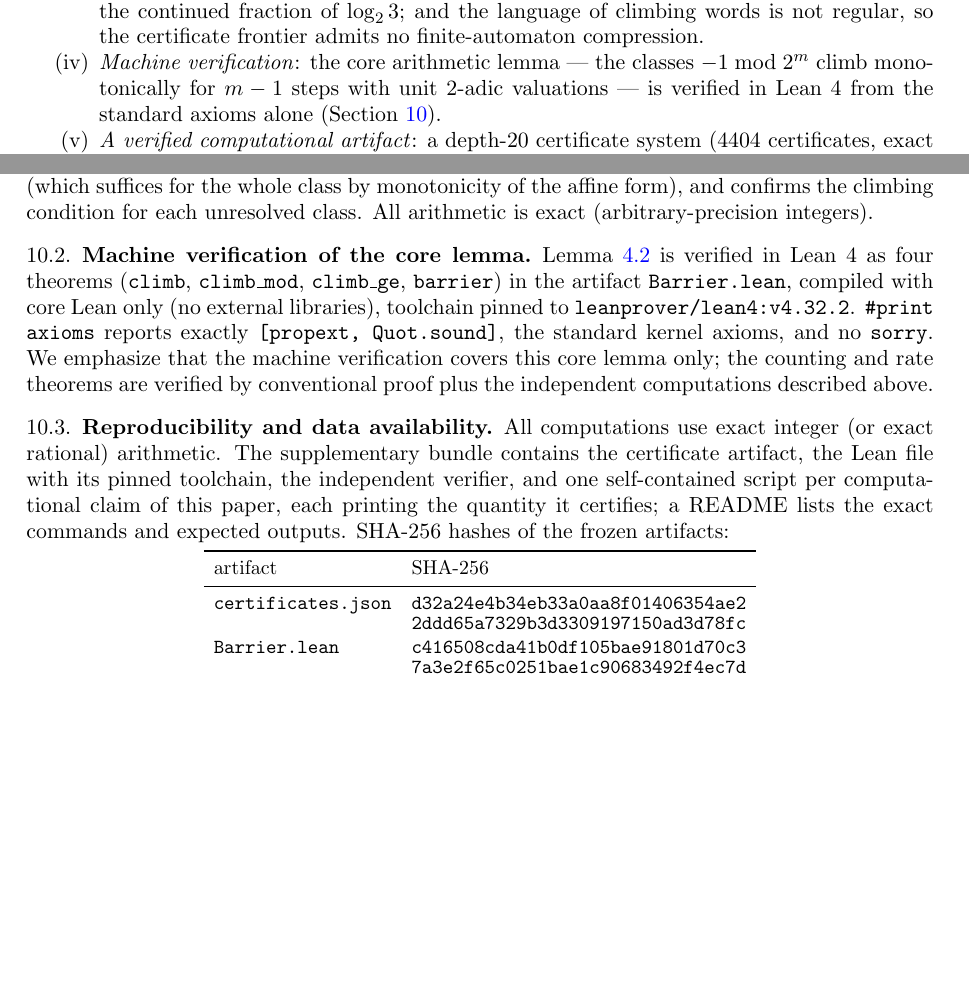
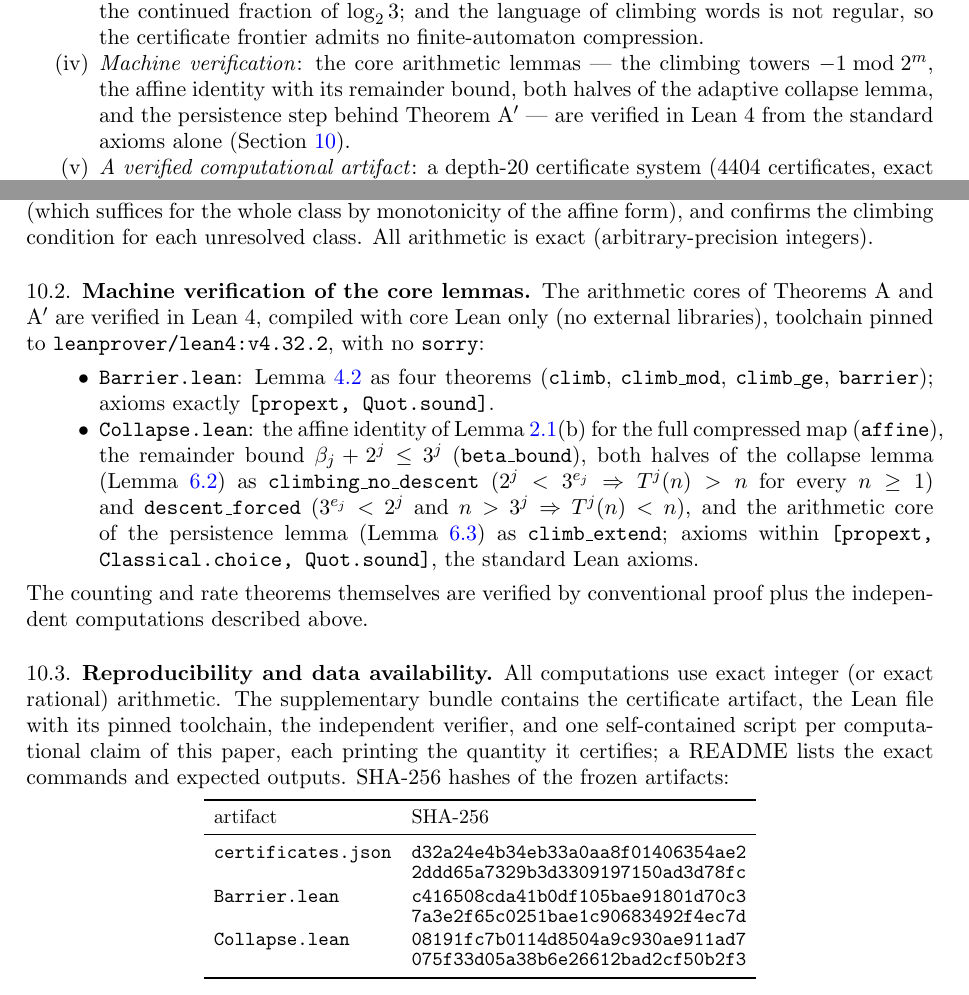
Before and after one commit to WakauraH/collatz-barrier-repro, a LaTeX paper (papers/paper_P1.tex): two parts of pages 2 and 12 of 14, joined at a grey line, cut so that both start at the same text, the shorter picture padded with empty space. Compiled offline with pdfLaTeX.

Commit message:
Add Collapse.lean: machine-verify the adaptive collapse and persistence lemmas (Theorem A') in core Lean 4
affine identity, remainder bound beta+2^j <= 3^j, climbing_no_descent,
descent_forced, climb_extend; no sorry; standard axioms only.

Co-Authored-By: Claude Fable 5 <noreply@anthropic.com>

```diff
--- a/papers/paper_P1.tex
+++ b/papers/paper_P1.tex
@@ -136,10 +137,11 @@ and arbitrary mixtures of depths, and we establish the following.
   fraction of $\log_2 3$; and the language of climbing words is not
   regular, so the certificate frontier admits no finite-automaton
   compression.
-\item[(iv)] \emph{Machine verification}: the core arithmetic lemma --- the
-  classes $-1 \bmod 2^m$ climb monotonically for $m-1$ steps with unit
-  $2$-adic valuations --- is verified in Lean~4 from the standard axioms
-  alone (Section~\ref{sec:artifacts}).
+\item[(iv)] \emph{Machine verification}: the core arithmetic lemmas ---
+  the climbing towers $-1\bmod 2^m$, the affine identity with its
+  remainder bound, both halves of the adaptive collapse lemma, and the
+  persistence step behind Theorem~A$'$ --- are verified in Lean~4 from
+  the standard axioms alone (Section~\ref{sec:artifacts}).
 \item[(v)] \emph{A verified computational artifact}: a depth-$20$
   certificate system (4404 certificates, exact cover of $\N\setminus\{1\}$
   up to the climbing classes, density $97.39\%$) checked by an independent
@@ -961,15 +966,27 @@ of each class (which suffices for the whole class by monotonicity of the
 affine form), and confirms the climbing condition for each unresolved
 class. All arithmetic is exact (arbitrary-precision integers).
 
-\subsection{Machine verification of the core lemma}
-Lemma~\ref{lem:climb} is verified in Lean~4 as four theorems
-(\texttt{climb}, \texttt{climb\_mod}, \texttt{climb\_ge}, \texttt{barrier})
-in the artifact \texttt{Barrier.lean}, compiled with core Lean only (no
-external libraries), toolchain pinned to
-\texttt{leanprover/lean4:v4.32.2}. \texttt{\#print axioms} reports exactly
-\texttt{[propext, Quot.sound]}, the standard kernel axioms, and no
-\texttt{sorry}. We emphasize that the machine verification covers this core
-lemma only; the counting and rate theorems are verified by conventional
+\subsection{Machine verification of the core lemmas}
+The arithmetic cores of Theorems~A and A$'$ are verified in Lean~4,
+compiled with core Lean only (no external libraries), toolchain pinned to
+\texttt{leanprover/lean4:v4.32.2}, with no \texttt{sorry}:
+\begin{itemize}
+\item \texttt{Barrier.lean}: Lemma~\ref{lem:climb} as four theorems
+  (\texttt{climb}, \texttt{climb\_mod}, \texttt{climb\_ge},
+  \texttt{barrier}); axioms exactly \texttt{[propext, Quot.sound]}.
+\item \texttt{Collapse.lean}: the affine identity of
+  Lemma~\ref{lem:terras}(b) for the full compressed map
+  (\texttt{affine}), the remainder bound $\beta_j+2^j\le 3^j$
+  (\texttt{beta\_bound}), both halves of the collapse lemma
+  (Lemma~\ref{lem:collapse}) as \texttt{climbing\_no\_descent} ($2^j<
+  3^{e_j}\Rightarrow T^j(n)>n$ for every $n\ge 1$) and
+  \texttt{descent\_forced} ($3^{e_j}<2^j$ and $n>3^j\Rightarrow
+  T^j(n)<n$), and the arithmetic core of the persistence lemma
+  (Lemma~\ref{lem:persist}) as \texttt{climb\_extend}; axioms within
+  \texttt{[propext, Classical.choice, Quot.sound]}, the standard Lean
+  axioms.
+\end{itemize}
+The counting and rate theorems themselves are verified by conventional
 proof plus the independent computations described above.
 
 \subsection{Reproducibility and data availability}
@@ -989,6 +1006,8 @@ artifact & SHA-256\\
  & \texttt{2ddd65a7329b3d3309197150ad3d78fc}\\
 \texttt{Barrier.lean} & \texttt{c416508cda41b0df105bae91801d70c3}\\[-2pt]
  & \texttt{7a3e2f65c0251bae1c90683492f4ec7d}\\
+\texttt{Collapse.lean} & \texttt{08191fc7b0114d8504a9c930ae911ad7}\\[-2pt]
+ & \texttt{075f33d05a38b6e26612bad2cf50b2f3}\\
 \bottomrule
 \end{tabular}
 \end{center}
```
Also changed, not shown: p1/README.md, papers/paper_P1.pdf, papers/paper_P1.tex (16 more changed lines), 2 other files.
